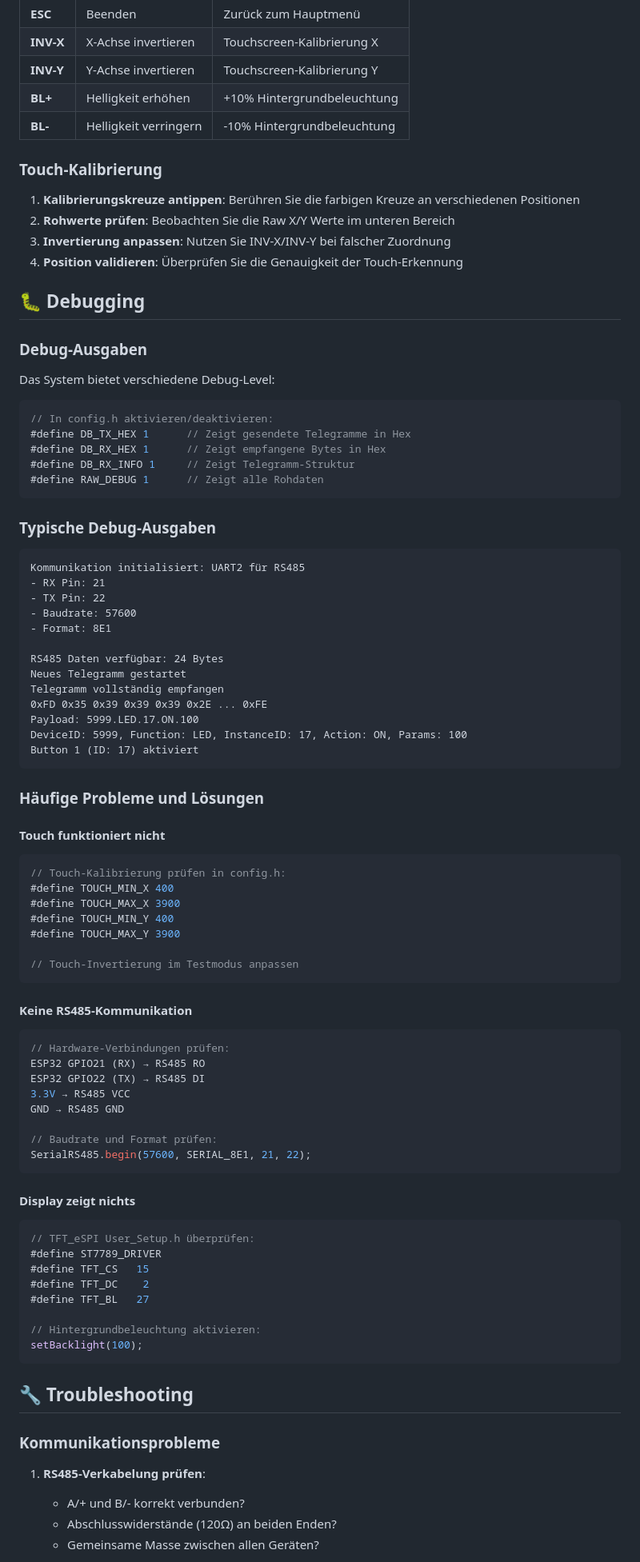
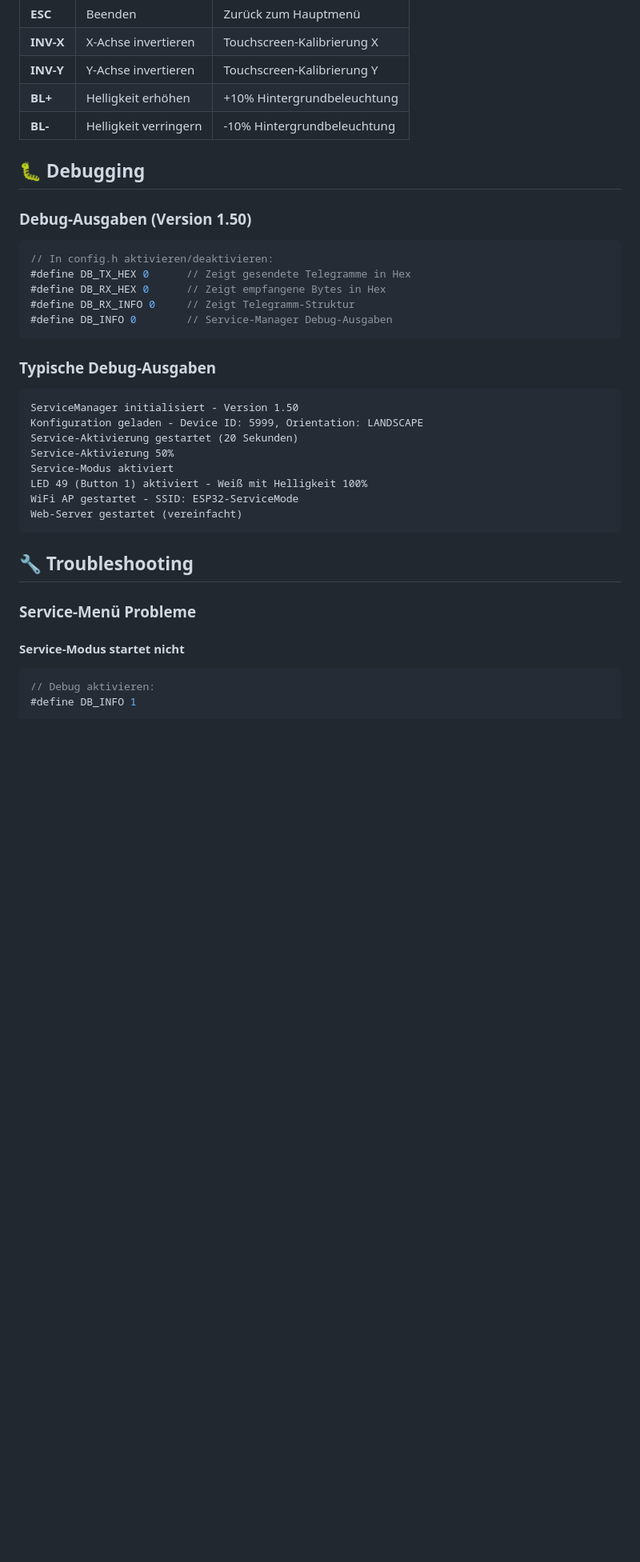
Before and after one commit to zonfacter/ESP32_CYD_RS485_HAUS-BUS, a Markdown page: README.md, the part around one of its changes. Shown at 80% size. GitHub-like rendering; blank space fills up the shorter version.

````diff
--- a/README.md
+++ b/README.md
@@ -339,88 +424,37 @@ XPT2046_Touchscreen by Paul Stoffregen
 | **BL+** | Helligkeit erhöhen | +10% Hintergrundbeleuchtung |
 | **BL-** | Helligkeit verringern | -10% Hintergrundbeleuchtung |
 
-### Touch-Kalibrierung
-
-1. **Kalibrierungskreuze antippen**: Berühren Sie die farbigen Kreuze an verschiedenen Positionen
-2. **Rohwerte prüfen**: Beobachten Sie die Raw X/Y Werte im unteren Bereich
-3. **Invertierung anpassen**: Nutzen Sie INV-X/INV-Y bei falscher Zuordnung
-4. **Position validieren**: Überprüfen Sie die Genauigkeit der Touch-Erkennung
-
 ## 🐛 Debugging
 
-### Debug-Ausgaben
-
-Das System bietet verschiedene Debug-Level:
+### Debug-Ausgaben (Version 1.50)
 
 ```cpp
 // In config.h aktivieren/deaktivieren:
-#define DB_TX_HEX 1      // Zeigt gesendete Telegramme in Hex
-#define DB_RX_HEX 1      // Zeigt empfangene Bytes in Hex
-#define DB_RX_INFO 1     // Zeigt Telegramm-Struktur
-#define RAW_DEBUG 1      // Zeigt alle Rohdaten
+#define DB_TX_HEX 0      // Zeigt gesendete Telegramme in Hex
+#define DB_RX_HEX 0      // Zeigt empfangene Bytes in Hex
+#define DB_RX_INFO 0     // Zeigt Telegramm-Struktur
+#define DB_INFO 0        // Service-Manager Debug-Ausgaben
 ```
 
 ### Typische Debug-Ausgaben
 
 ```
-Kommunikation initialisiert: UART2 für RS485
-- RX Pin: 21
-- TX Pin: 22
-- Baudrate: 57600
-- Format: 8E1
-
-RS485 Daten verfügbar: 24 Bytes
-Neues Telegramm gestartet
-Telegramm vollständig empfangen
-0xFD 0x35 0x39 0x39 0x39 0x2E ... 0xFE
-Payload: 5999.LED.17.ON.100
-DeviceID: 5999, Function: LED, InstanceID: 17, Action: ON, Params: 100
-Button 1 (ID: 17) aktiviert
-```
-
-### Häufige Probleme und Lösungen
-
-#### Touch funktioniert nicht
-```cpp
-// Touch-Kalibrierung prüfen in config.h:
-#define TOUCH_MIN_X 400
-#define TOUCH_MAX_X 3900
-#define TOUCH_MIN_Y 400
-#define TOUCH_MAX_Y 3900
-
-// Touch-Invertierung im Testmodus anpassen
-```
-
-#### Keine RS485-Kommunikation
-```cpp
-// Hardware-Verbindungen prüfen:
-ESP32 GPIO21 (RX) → RS485 RO
-ESP32 GPIO22 (TX) → RS485 DI
-3.3V → RS485 VCC
-GND → RS485 GND
-
-// Baudrate und Format prüfen:
-SerialRS485.begin(57600, SERIAL_8E1, 21, 22);
-```
-
-#### Display zeigt nichts
-```cpp
-// TFT_eSPI User_Setup.h überprüfen:
-#define ST7789_DRIVER
-#define TFT_CS   15
-#define TFT_DC    2
-#define TFT_BL   27
-
-// Hintergrundbeleuchtung aktivieren:
-setBacklight(100);
+ServiceManager initialisiert - Version 1.50
+Konfiguration geladen - Device ID: 5999, Orientation: LANDSCAPE
+Service-Aktivierung gestartet (20 Sekunden)
+Service-Aktivierung 50%
+Service-Modus aktiviert
+LED 49 (Button 1) aktiviert - Weiß mit Helligkeit 100%
+WiFi AP gestartet - SSID: ESP32-ServiceMode
+Web-Server gestartet (vereinfacht)
 ```
 
 ## 🔧 Troubleshooting
 
-### Kommunikationsprobleme
+### Service-Menü Probleme
 
-1. **RS485-Verkabelung prüfen**:
-   - A/+ und B/- korrekt verbunden?
-   - Abschlusswiderstände (120Ω) an beiden Enden?
-   - Gemeinsame Masse zwischen allen Geräten?
+#### Service-Modus startet nicht
+```cpp
+// Debug aktivieren:
+#define DB_INFO 1
 
````
Also changed, not shown: other parts of README.md (+270 -149 lines).
